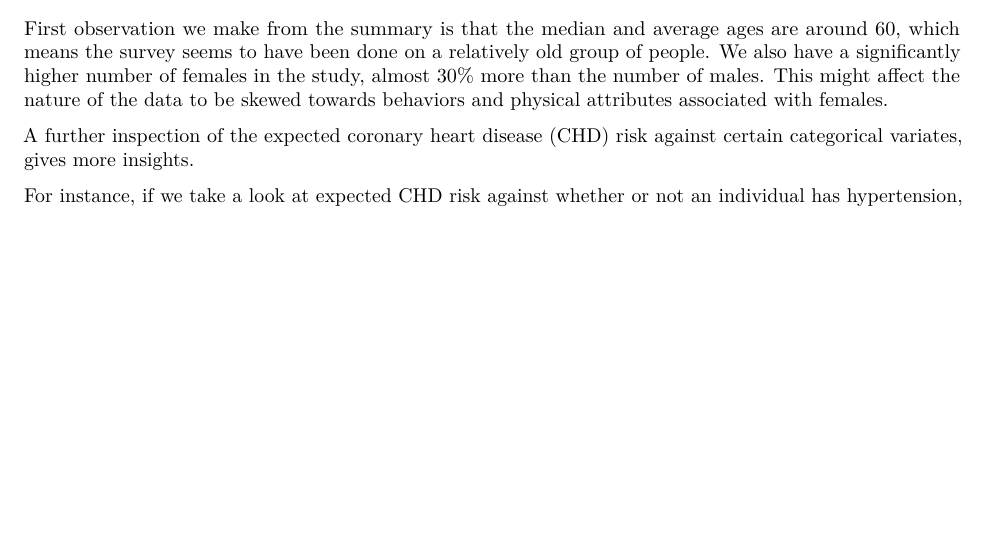
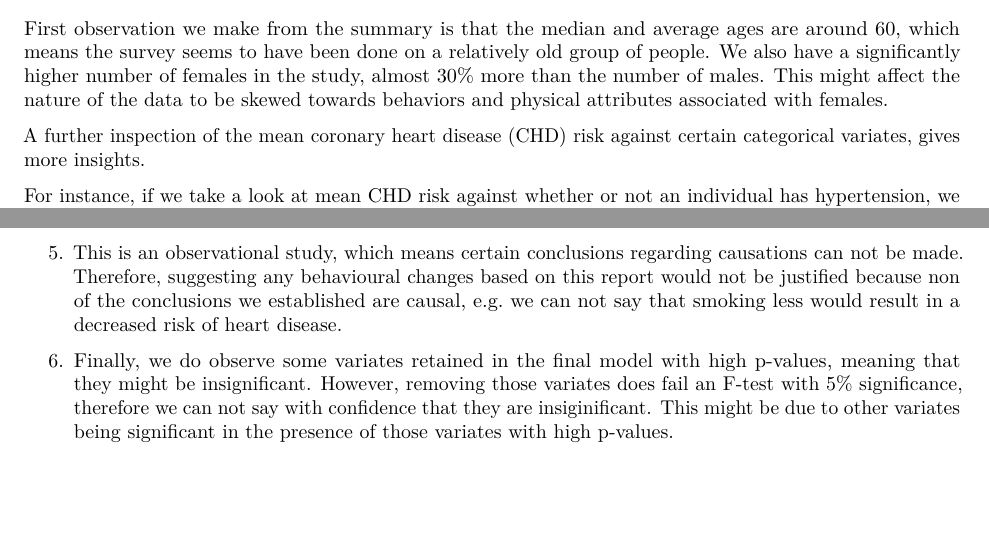
Before and after one commit to kpasumar/R-Code, an R Markdown document (FinalProjectRMarkdown.Rmd): part of page 1 of 6 before the commit and two parts of pages 1 and 11 of 11 after it, the two joined at a grey line, cut so that both start at the same text, the shorter picture padded with empty space. Rendered offline with R 4.5, knitr and Pandoc, then LaTeX, with nearby package versions; some code elsewhere in the file could not run offline.

Commit message:
added summary and section 6

````diff
--- a/FinalProjectRMarkdown.Rmd
+++ b/FinalProjectRMarkdown.Rmd
@@ -35,9 +35,9 @@ kable_styling(latex_options = c("striped", "hold_position", "scale_down"))
 
 First observation we make from the summary is that the median and average ages are around 60, which means the survey seems to have been done on a relatively old group of people. We also have a significantly higher number of females in the study, almost 30% more than the number of males. This might affect the nature of the data to be skewed towards behaviors and physical attributes associated with females.
 
-A further inspection of the expected coronary heart disease (CHD) risk against certain categorical variates, gives more insights.
+A further inspection of the mean coronary heart disease (CHD) risk against certain categorical variates, gives more insights.
 
-For instance, if we take a look at expected CHD risk against whether or not an individual has hypertension, we get the following result:
+For instance, if we take a look at mean CHD risk against whether or not an individual has hypertension, we get the following result:
 
 ```{r,echo=FALSE}
 by(fhsd$chdrisk, fhsd$prevhyp, summary)
@@ -475,3 +475,7 @@ cook2[which.max(cook2)]
 ```
 
 Since 0.78 is an unusually high cook's distance value, the 916th individual can be excluded from the analysis.
+
+5. This is an observational study, which means certain conclusions regarding causations can not be made. Therefore, suggesting any behavioural changes based on this report would not be justified because non of the conclusions we established are causal, e.g. we can not say that smoking less would result in a decreased risk of heart disease.
+
+6. Finally, we do observe some variates retained in the final model with high p-values, meaning that they might be insignificant. However, removing those variates does fail an F-test with 5% significance, therefore we can not say with confidence that they are insiginificant. This might be due to other variates being significant in the presence of those variates with high p-values.
````
